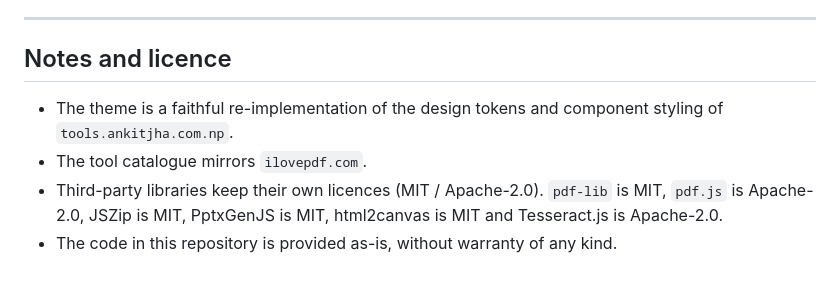
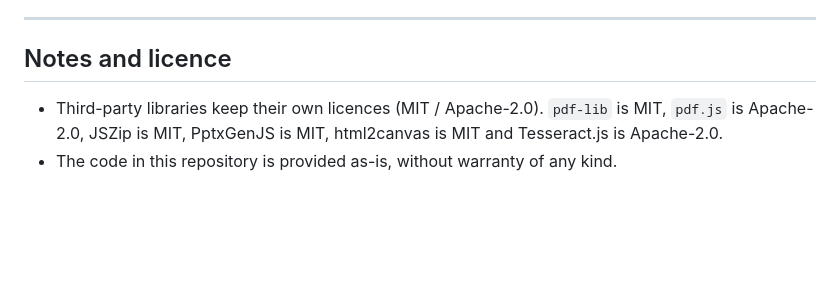
Before and after one commit to Neha-06/Everything-PDF, a Markdown page: README.md, the part around the change. Rendered like a GitHub page; blank space fills up the shorter version.

```diff
--- a/README.md
+++ b/README.md
@@ -312,9 +312,6 @@ import('/tests/compress.js').then((m) => m.run());
 
 ## Notes and licence
 
-* The theme is a faithful re-implementation of the design tokens and component
-  styling of `tools.ankitjha.com.np`.
-* The tool catalogue mirrors `ilovepdf.com`.
 * Third-party libraries keep their own licences (MIT / Apache-2.0). `pdf-lib`
   is MIT, `pdf.js` is Apache-2.0, JSZip is MIT, PptxGenJS is MIT,
   html2canvas is MIT and Tesseract.js is Apache-2.0.
```
